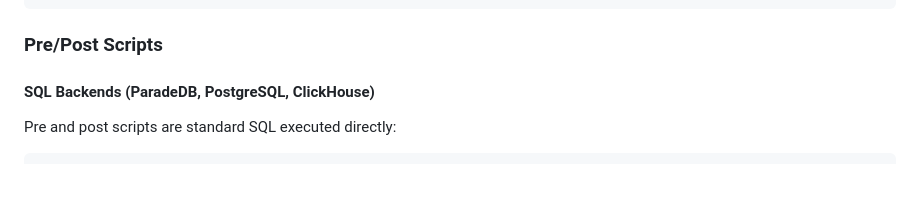
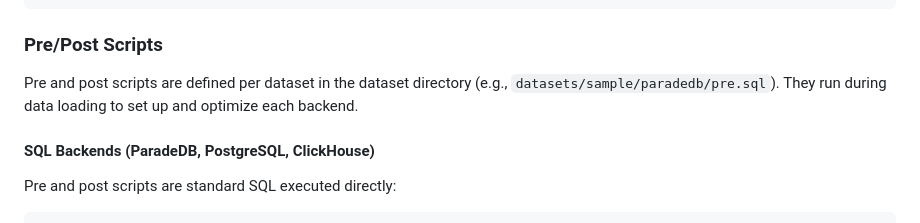
Before and after one commit to paradedb/benchmarker, a Markdown page: README.md, the part around the change. Drawn GitHub-style; blank space fills up the shorter version.

Commit message:
More README updates

```diff
--- a/README.md
+++ b/README.md
@@ -411,6 +411,8 @@ columns:
 
 ### Pre/Post Scripts
 
+Pre and post scripts are defined per dataset in the dataset directory (e.g., `datasets/sample/paradedb/pre.sql`). They run during data loading to set up and optimize each backend.
+
 #### SQL Backends (ParadeDB, PostgreSQL, ClickHouse)
 
 Pre and post scripts are standard SQL executed directly:
```
